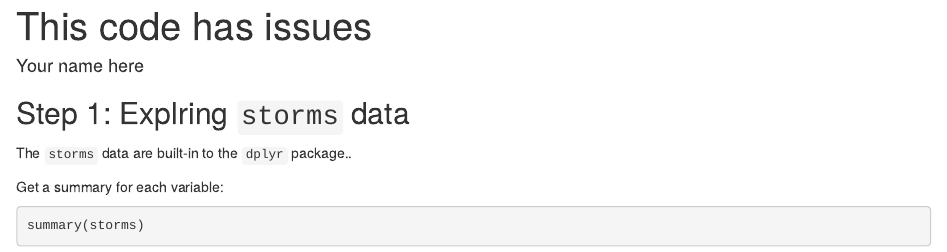
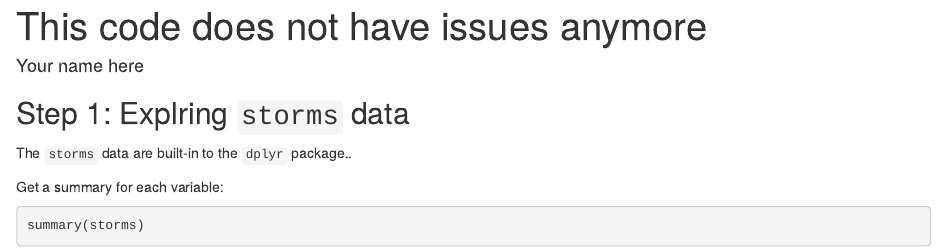
Before and after one commit to msigismonti/issues-lab-week9, an R Markdown document (got_issues.Rmd): the page in a window 1100 px wide, from its top. Rendered offline with R 4.5, knitr and Pandoc, with nearby package versions; code that draws random numbers runs with fixed seeds of ours.

Commit message:
fixed the title per #4

```diff
--- a/got_issues.Rmd
+++ b/got_issues.Rmd
@@ -1,5 +1,5 @@
 ---
-title: "This code has issues"
+title: "This code does not have issues anymore"
 author: "Your name here"
 output: html_document
 ---
```
Also changed, not shown: got_issues.html (added).
